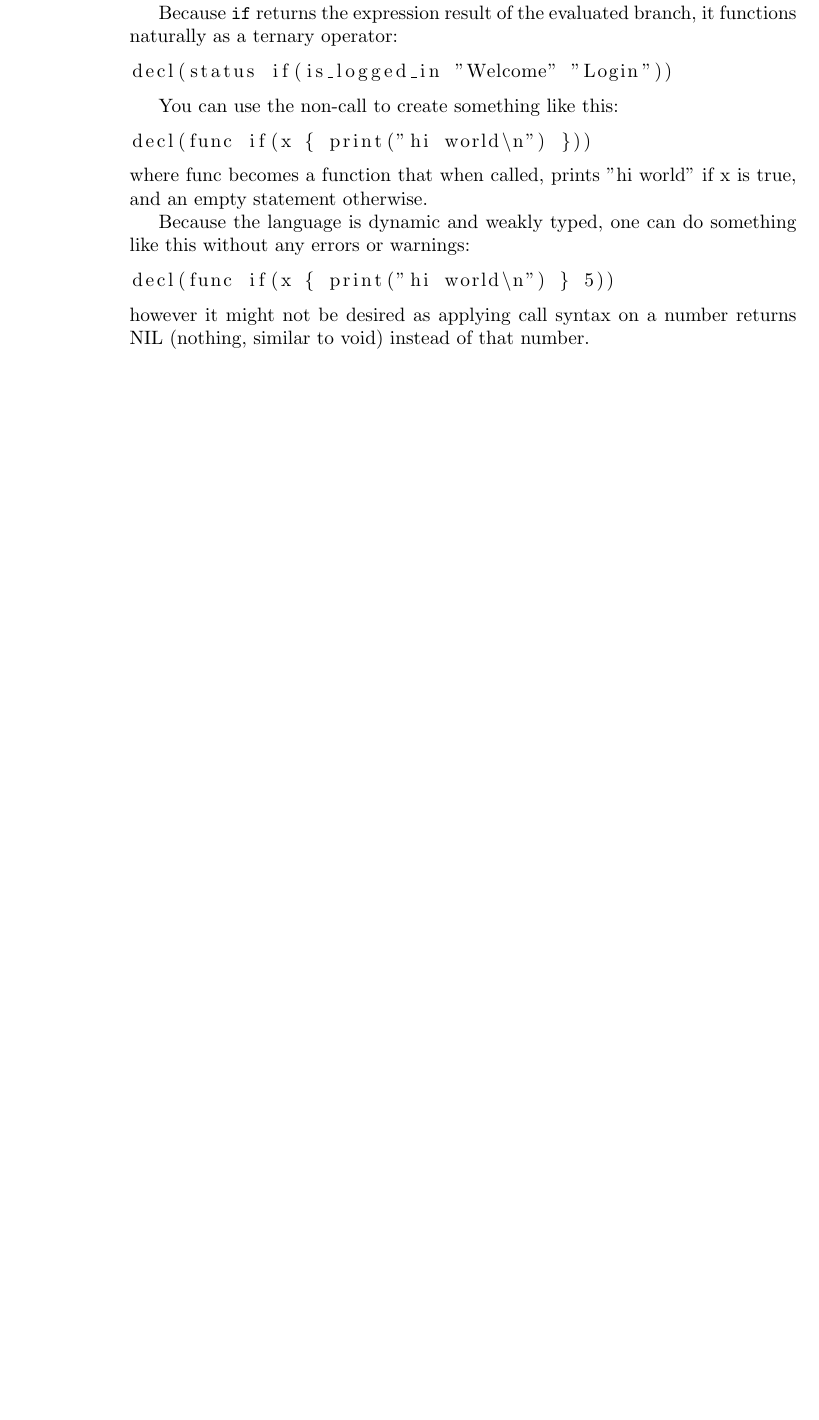
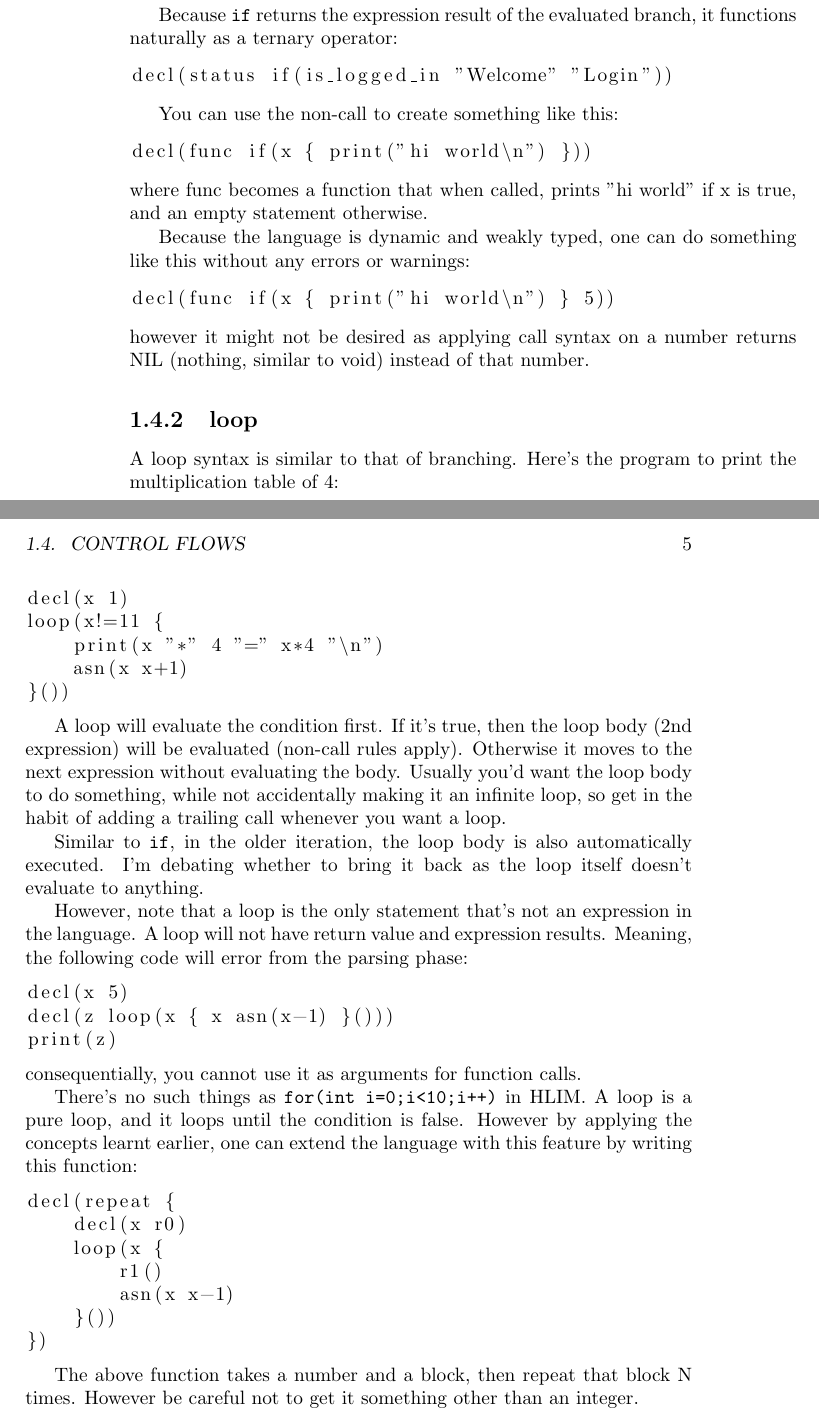
Before and after one commit to hourin9/hlim, a LaTeX book (docs/docs.tex): part of page 10 of 10 before the commit and two parts of pages 10 and 11 of 11 after it, the two joined at a grey line, cut so that both start at the same text, the shorter picture padded with empty space. Compiled offline with pdfLaTeX.

Commit message:
Added: loop

```diff
--- a/docs/docs.tex
+++ b/docs/docs.tex
@@ -251,4 +251,53 @@ decl(func if(x { print("hi world\n") } 5))
 however it might not be desired as applying call syntax on a number
 returns NIL (nothing, similar to void) instead of that number.
 
+\subsection{loop}
+A loop syntax is similar to that of branching. Here's the program
+to print the multiplication table of 4:
+\begin{lstlisting}
+decl(x 1)
+loop(x!=11 {
+    print(x "*" 4 "=" x*4 "\n")
+    asn(x x+1)
+}())
+\end{lstlisting}
+
+A loop will evaluate the condition first. If it's true, then the loop
+body (2nd expression) will be evaluated (non-call rules apply). Otherwise
+it moves to the next expression without evaluating the body. Usually you'd
+want the loop body to do something, while not accidentally making it an
+infinite loop, so get in the habit of adding a trailing call whenever
+you want a loop.
+
+Similar to \texttt{if}, in the older iteration, the loop body is also
+automatically executed. I'm debating whether to bring it back as the
+loop itself doesn't evaluate to anything.
+
+However, note that a loop is the only statement that's not an expression
+in the language. A loop will not have return value and expression results.
+Meaning, the following code will error from the parsing phase:
+\begin{lstlisting}
+decl(x 5)
+decl(z loop(x { x asn(x-1) }()))
+print(z)
+\end{lstlisting}
+consequentially, you cannot use it as arguments for function calls.
+
+There's no such things as \texttt{for(int i=0;i<10;i++)} in HLIM. A loop
+is a pure loop, and it loops until the condition is false. However by
+applying the concepts learnt earlier, one can extend the language with
+this feature by writing this function:
+\begin{lstlisting}
+decl(repeat {
+    decl(x r0)
+    loop(x {
+        r1()
+        asn(x x-1)
+    }())
+})
+\end{lstlisting}
+
+The above function takes a number and a block, then repeat that block
+N times. However be careful not to get it something other than an integer.
+
 \end{document}
```
